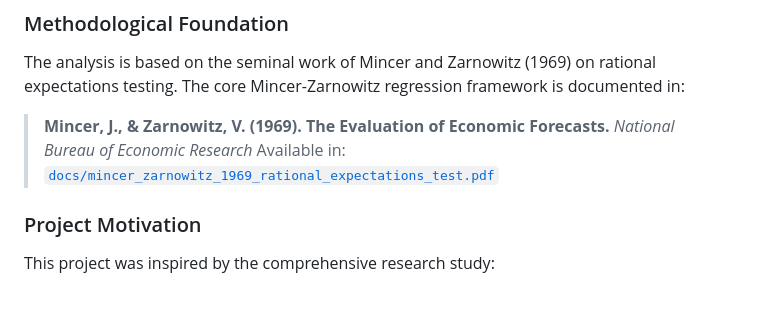
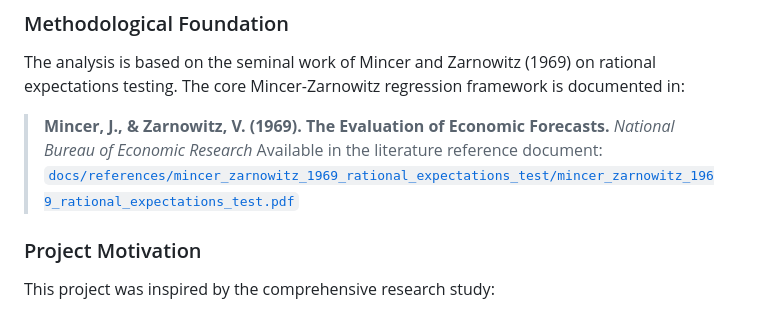
Before and after one commit to KoscheiiB/brazilian-reh-analyzer, a Markdown page: README.md, the part around the change. Rendered like a GitHub page.

```diff
--- a/README.md
+++ b/README.md
@@ -44,7 +44,7 @@ This project implements the methodology described in:
 The analysis is based on the seminal work of Mincer and Zarnowitz (1969) on rational expectations testing. The core Mincer-Zarnowitz regression framework is documented in:
 
 > **Mincer, J., & Zarnowitz, V. (1969). The Evaluation of Economic Forecasts.** *National Bureau of Economic Research*
-> Available in: [`docs/mincer_zarnowitz_1969_rational_expectations_test.pdf`](docs/mincer_zarnowitz_1969_rational_expectations_test.pdf)
+> Available in the literature reference document: [`docs/references/mincer_zarnowitz_1969_rational_expectations_test/mincer_zarnowitz_1969_rational_expectations_test.pdf`](docs/reference/mincer_zarnowitz_1969_rational_expectations_test.pdf)
 
 ### Project Motivation
 
```
